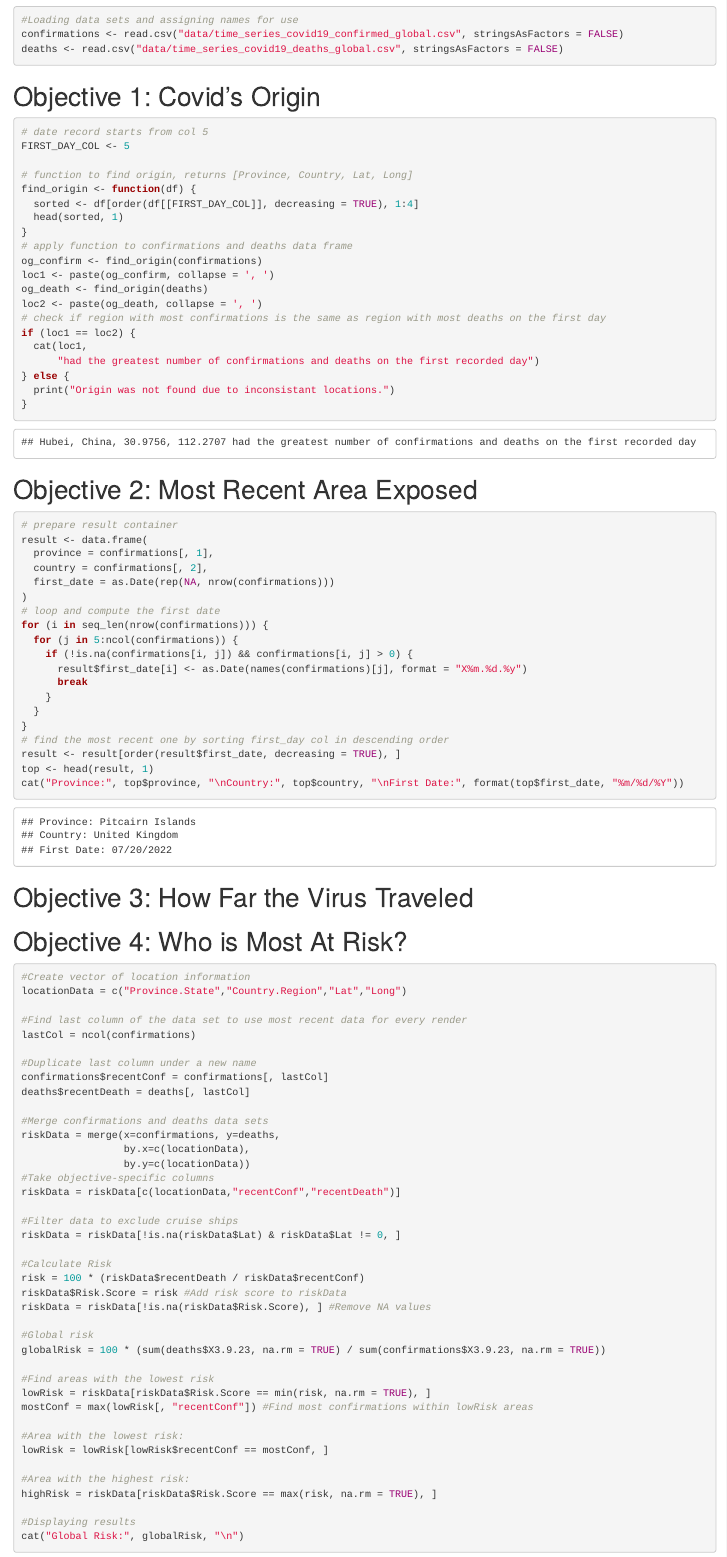
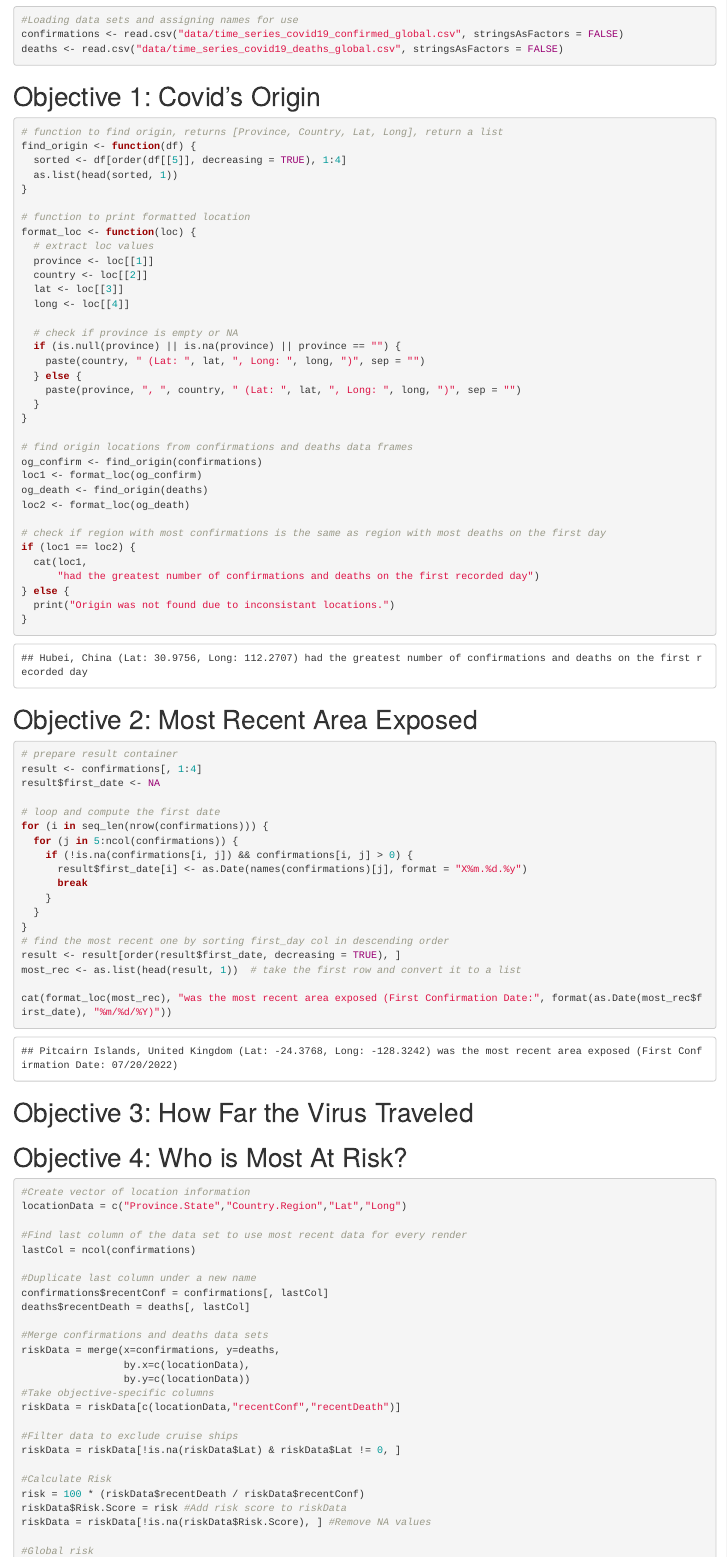
Before and after one commit to yyang7782/csit165-project1-covid, an R Markdown document (Project1.Rmd): the page in a window 1100 px wide, from 120 px down. Rendered offline with R 4.5, knitr and Pandoc, with nearby package versions.

Commit message:
refactor: changed obj1 and obj2 results to list type for use with distm() in obj3

````diff
--- a/Project1.Rmd
+++ b/Project1.Rmd
@@ -14,20 +14,36 @@ deaths <- read.csv("data/time_series_covid19_deaths_global.csv", stringsAsFactor
 
 ```
 # Objective 1: Covid's Origin
+
 ```{r obj1}
-# date record starts from col 5
-FIRST_DAY_COL <- 5
+# function to find origin, returns [Province, Country, Lat, Long], return a list
+find_origin <- function(df) {
+  sorted <- df[order(df[[5]], decreasing = TRUE), 1:4]
+  as.list(head(sorted, 1))
+}
 
-# function to find origin, returns [Province, Country, Lat, Long]
-find_origin <- function(df) {
-  sorted <- df[order(df[[FIRST_DAY_COL]], decreasing = TRUE), 1:4]
-  head(sorted, 1)
+# function to print formatted location
+format_loc <- function(loc) {
+  # extract loc values
+  province <- loc[[1]]
+  country <- loc[[2]]
+  lat <- loc[[3]]
+  long <- loc[[4]]
+
+  # check if province is empty or NA
+  if (is.null(province) || is.na(province) || province == "") {
+    paste(country, " (Lat: ", lat, ", Long: ", long, ")", sep = "")
+  } else {
+    paste(province, ", ", country, " (Lat: ", lat, ", Long: ", long, ")", sep = "")
+  }
 }
-# apply function to confirmations and deaths data frame
+
+# find origin locations from confirmations and deaths data frames
 og_confirm <- find_origin(confirmations)
-loc1 <- paste(og_confirm, collapse = ', ')
+loc1 <- format_loc(og_confirm)
 og_death <- find_origin(deaths)
-loc2 <- paste(og_death, collapse = ', ')
+loc2 <- format_loc(og_death)
+
 # check if region with most confirmations is the same as region with most deaths on the first day
 if (loc1 == loc2) {
   cat(loc1,
@@ -42,11 +58,9 @@ if (loc1 == loc2) {
 
 ```{r obj2}
 # prepare result container
-result <- data.frame(
-  province = confirmations[, 1],
-  country = confirmations[, 2],
-  first_date = as.Date(rep(NA, nrow(confirmations)))
-)
+result <- confirmations[, 1:4]
+result$first_date <- NA
+
 # loop and compute the first date
 for (i in seq_len(nrow(confirmations))) {
   for (j in 5:ncol(confirmations)) {
@@ -58,14 +72,14 @@ for (i in seq_len(nrow(confirmations))) {
 }
 # find the most recent one by sorting first_day col in descending order
 result <- result[order(result$first_date, decreasing = TRUE), ]
-top <- head(result, 1)
-cat("Province:", top$province, "\nCountry:", top$country, "\nFirst Date:", format(top$first_date, "%m/%d/%Y"))
+most_rec <- as.list(head(result, 1))  # take the first row and convert it to a list
+
+cat(format_loc(most_rec), "was the most recent area exposed (First Confirmation Date:", format(as.Date(most_rec$first_date), "%m/%d/%Y)"))
 ```
 
 # Objective 3: How Far the Virus Traveled
 
 ```{r obj3}
-
 ```
 
 # Objective 4: Who is Most At Risk?
````
Also changed, not shown: Project1.html.
